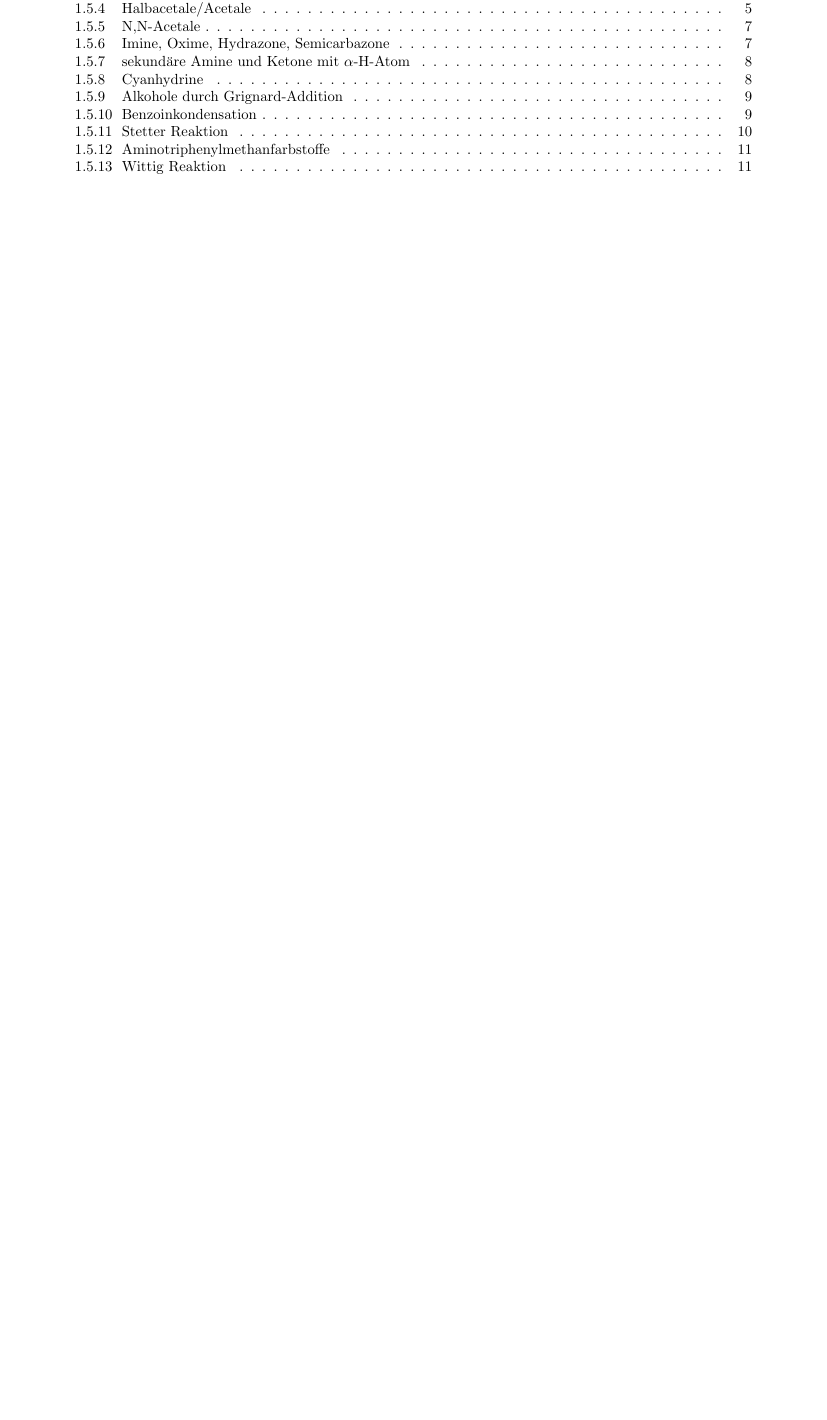
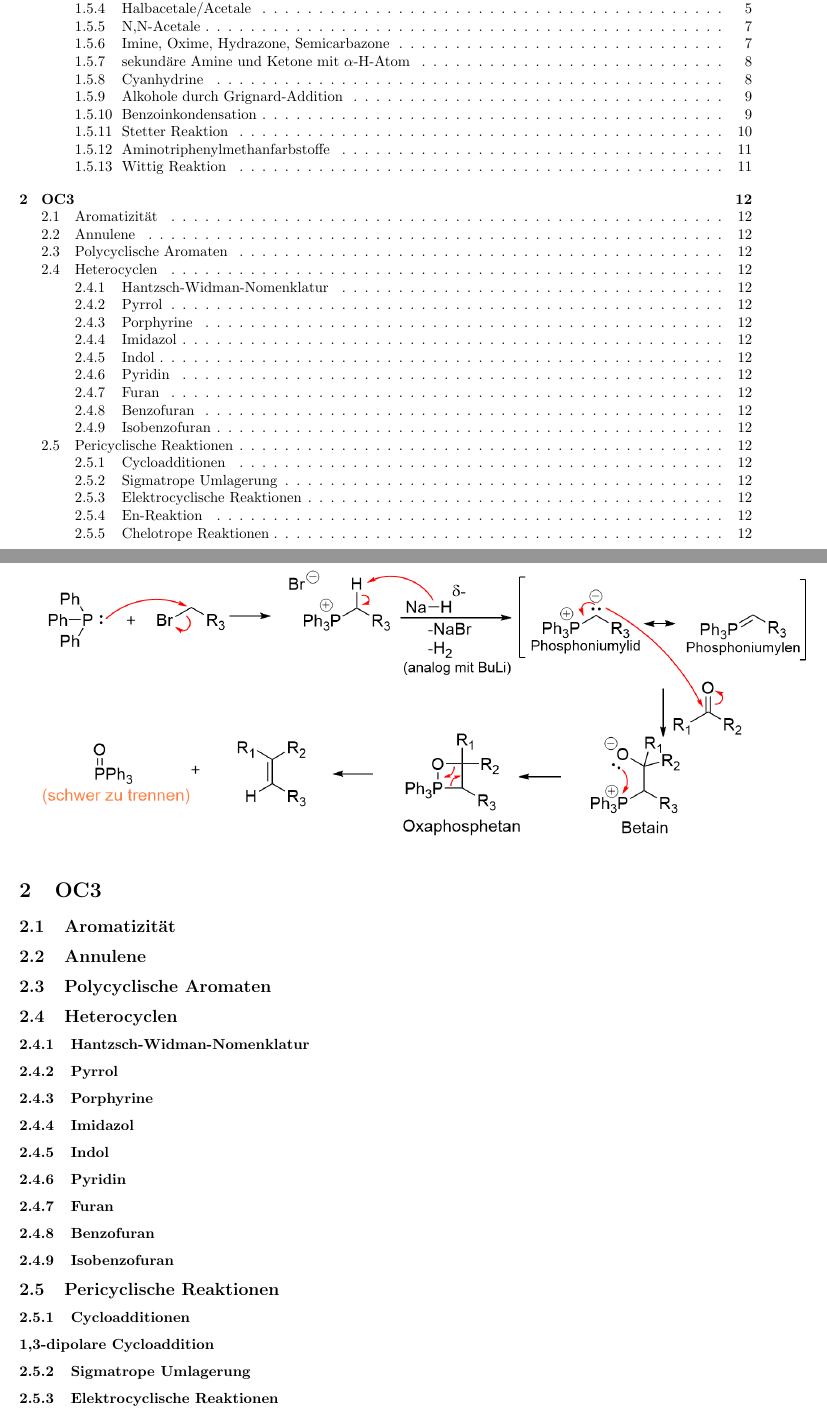
Before and after one commit to hesmertl/OC2-Reaktionsmechanismen, a LaTeX document (main.tex): part of page 1 of 12 before the commit and two parts of pages 1 and 12 of 12 after it, the two joined at a grey line, cut so that both start at the same text, the shorter picture padded with empty space. Compiled offline with pdfLaTeX.

Commit message:
Themen OC3 hinzugefügt

```diff
--- a/main.tex
+++ b/main.tex
@@ -210,4 +210,46 @@ Erst durch die Einführung auxochromer Gruppen wird eine Farbige Verbindung zum
 %E/Z Selektivität fehlt
 
 
+
+
+
+
+
+
+
+
+
+
+
+
+
+
+
+%OC3 Zeug
+\section{OC3}
+\subsection{Aromatizität}
+\subsection{Annulene}
+\subsection{Polycyclische Aromaten}
+\subsection{Heterocyclen}
+\subsubsection{Hantzsch-Widman-Nomenklatur}
+\subsubsection{Pyrrol}
+\subsubsection{Porphyrine}
+\subsubsection{Imidazol}
+\subsubsection{Indol}
+\subsubsection{Pyridin}
+\subsubsection{Furan}
+\subsubsection{Benzofuran}
+\subsubsection{Isobenzofuran}
+
+\subsection{Pericyclische Reaktionen}
+\subsubsection{Cycloadditionen}
+\subsubsection*{1,3-dipolare Cycloaddition}
+\subsubsection{Sigmatrope Umlagerung}
+\subsubsection{Elektrocyclische Reaktionen}
+\subsubsection{En-Reaktion}
+\subsubsection{Chelotrope Reaktionen}
+
+
+
+
 \end{document}
```
Also changed, not shown: main.pdf.
